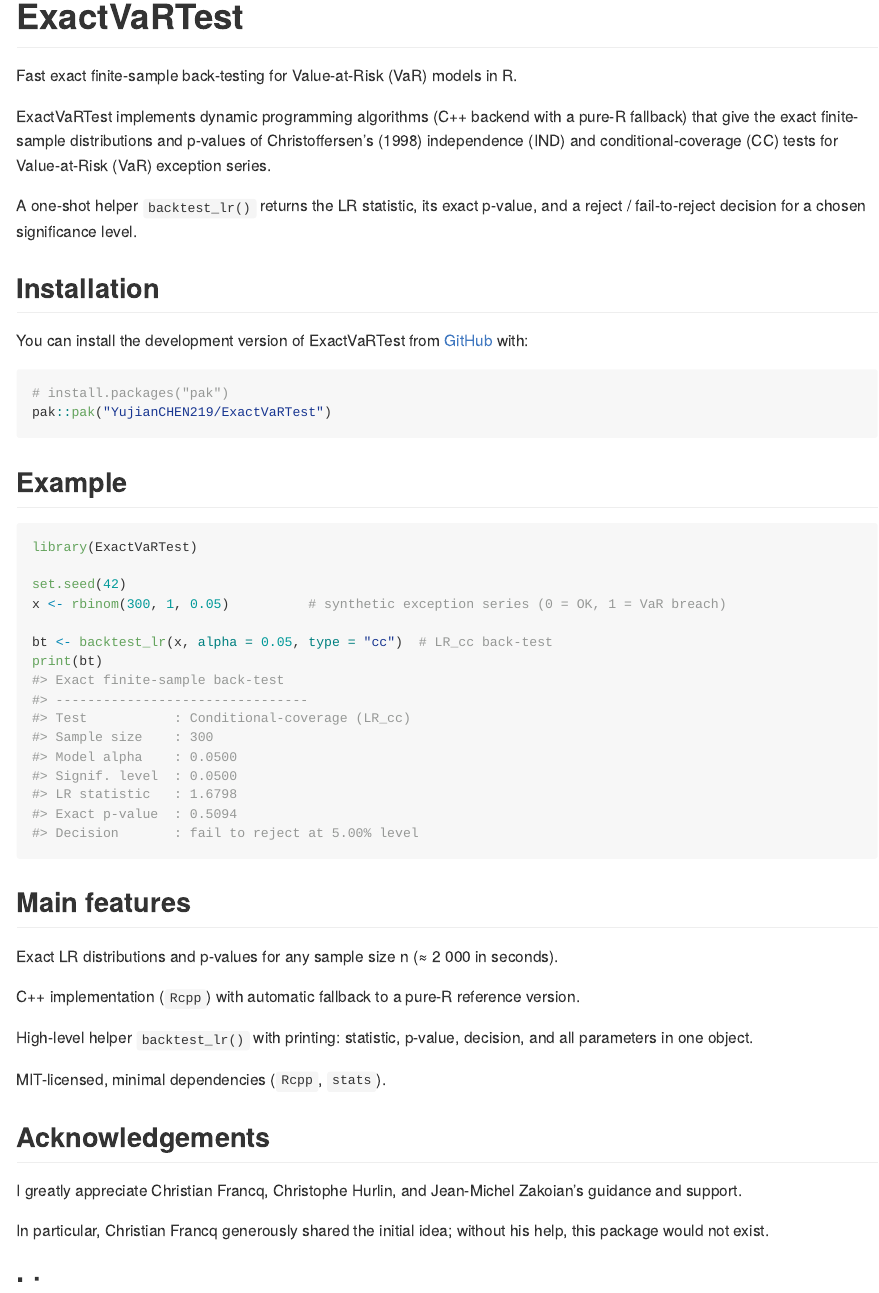
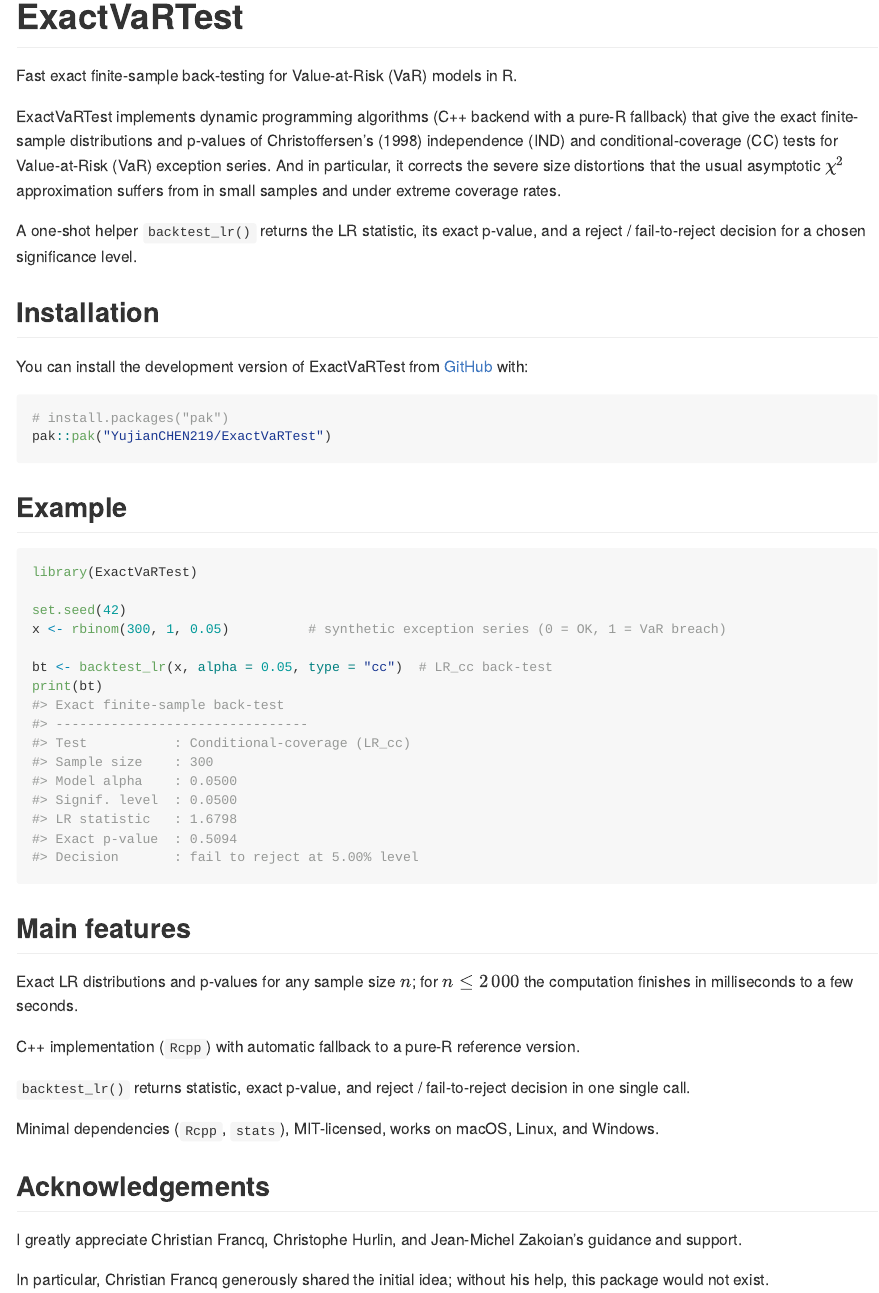
Before and after one commit to YujianCHEN219/ExactVaRTest, an R Markdown document (README.Rmd): the page in a window 1100 px wide, from its top. The pictures show the output file README.md that the author committed with the source, drawn offline in the style of GitHub.

Commit message:
Update DESCRIPTION & README (Rmd + md); add .gitignore

```diff
--- a/README.Rmd
+++ b/README.Rmd
@@ -19,9 +19,10 @@
 
 <!-- badges: start --><!-- badges: end -->
 
-ExactVaRTest implements dynamic programming algorithms (C++ backend with a pure-R fallback) that give the exact finite-sample distributions and p-values of Christoffersen’s (1998) independence (IND) and conditional-coverage (CC) tests for Value-at-Risk (VaR) exception series.
+ExactVaRTest implements dynamic programming algorithms (C++ backend with a pure-R fallback) that give the exact finite-sample distributions and p-values of Christoffersen’s (1998) independence (IND) and conditional-coverage (CC) tests for Value-at-Risk (VaR) exception series. And in particular, it corrects the severe size distortions that the usual asymptotic \(\chi^2\) approximation suffers from in small samples and under extreme coverage rates.
 
 A one-shot helper `backtest_lr()` returns the LR statistic, its exact p-value, and a reject / fail-to-reject decision for a chosen significance level.
+
 
 ## Installation
 
@@ -46,13 +47,13 @@
 
 ## Main features
 
-Exact LR distributions and p-values for any sample size n (≈ 2 000 in seconds).
+Exact LR distributions and p-values for any sample size \(n\); for \(n \le 2\,000\) the computation finishes in milliseconds to a few seconds.
 
 C++ implementation (`Rcpp`) with automatic fallback to a pure-R reference version.
 
-High-level helper `backtest_lr()` with printing: statistic, p-value, decision, and all parameters in one object.
+`backtest_lr()` returns statistic, exact p-value, and reject / fail-to-reject decision in one single call.
 
-MIT-licensed, minimal dependencies (`Rcpp`, `stats`).
+Minimal dependencies (`Rcpp`, `stats`), MIT-licensed, works on macOS, Linux, and Windows.
 
 ## Acknowledgements
 
```
Also changed, not shown: README.md, 1 other file.
